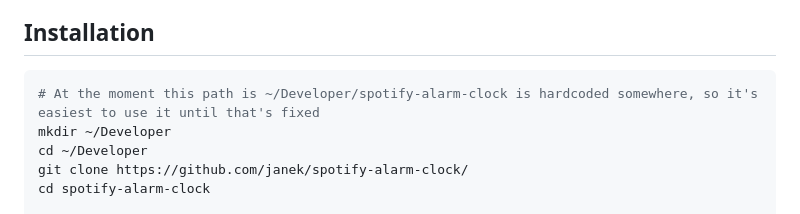
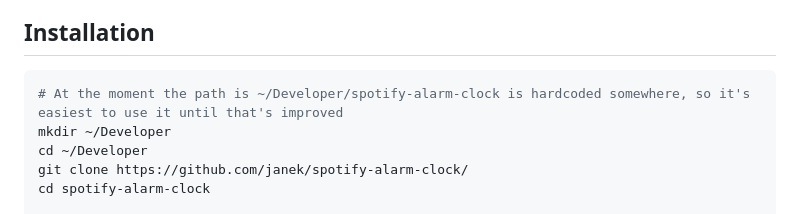
Before and after one commit to janek/music-alarm-clock, a Markdown page: README.md, the part around the change. GitHub-like rendering.

Commit message:
Fix wording in readme

````diff
--- a/README.md
+++ b/README.md
@@ -14,7 +14,7 @@ Warning: WIP: the README is lacking and the setup is not smooth
 ## Installation
 
 ```bash
-# At the moment this path is ~/Developer/spotify-alarm-clock is hardcoded somewhere, so it's easiest to use it until that's fixed
+# At the moment the path is ~/Developer/spotify-alarm-clock is hardcoded somewhere, so it's easiest to use it until that's improved
 mkdir ~/Developer
 cd ~/Developer
 git clone https://github.com/janek/spotify-alarm-clock/
````
